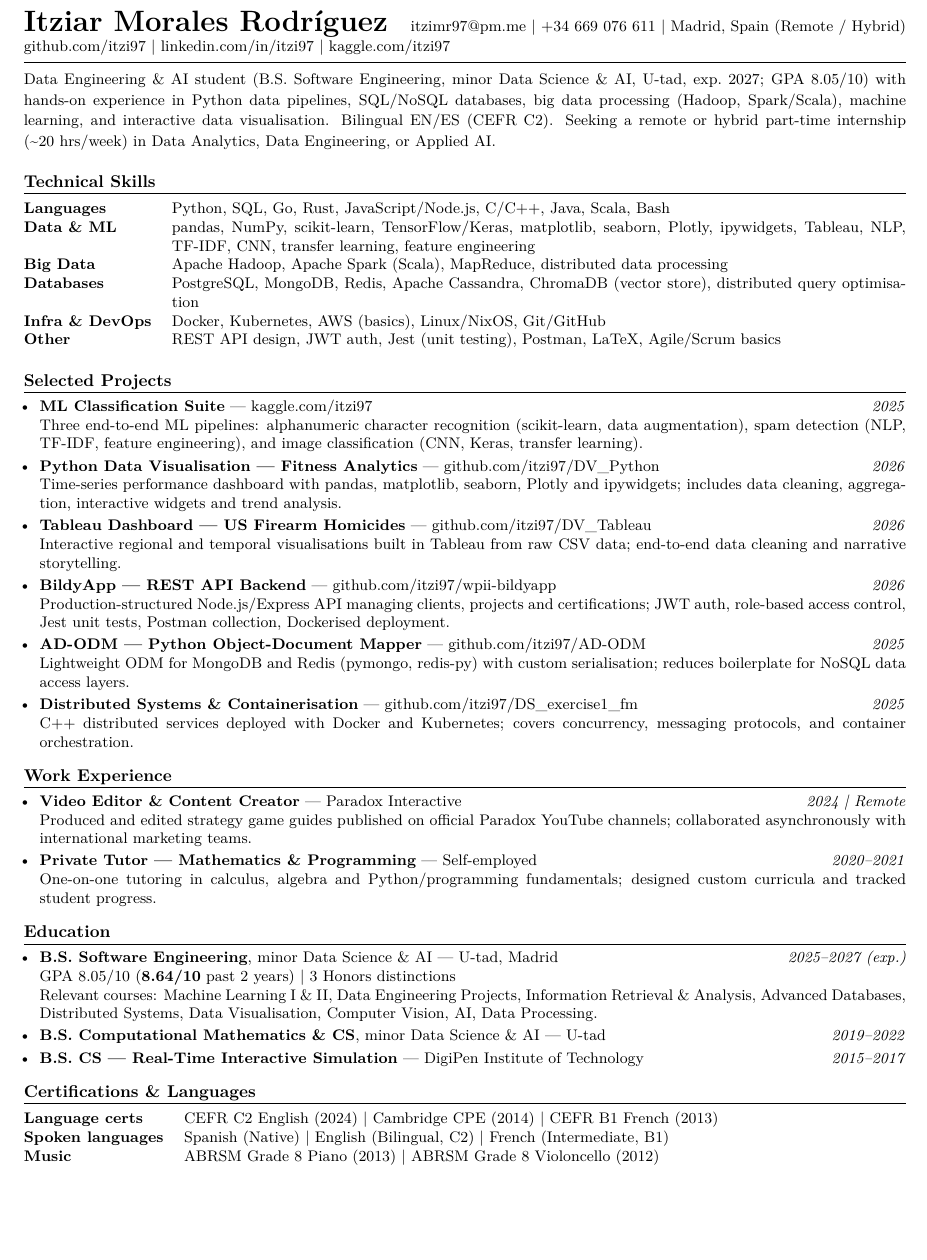
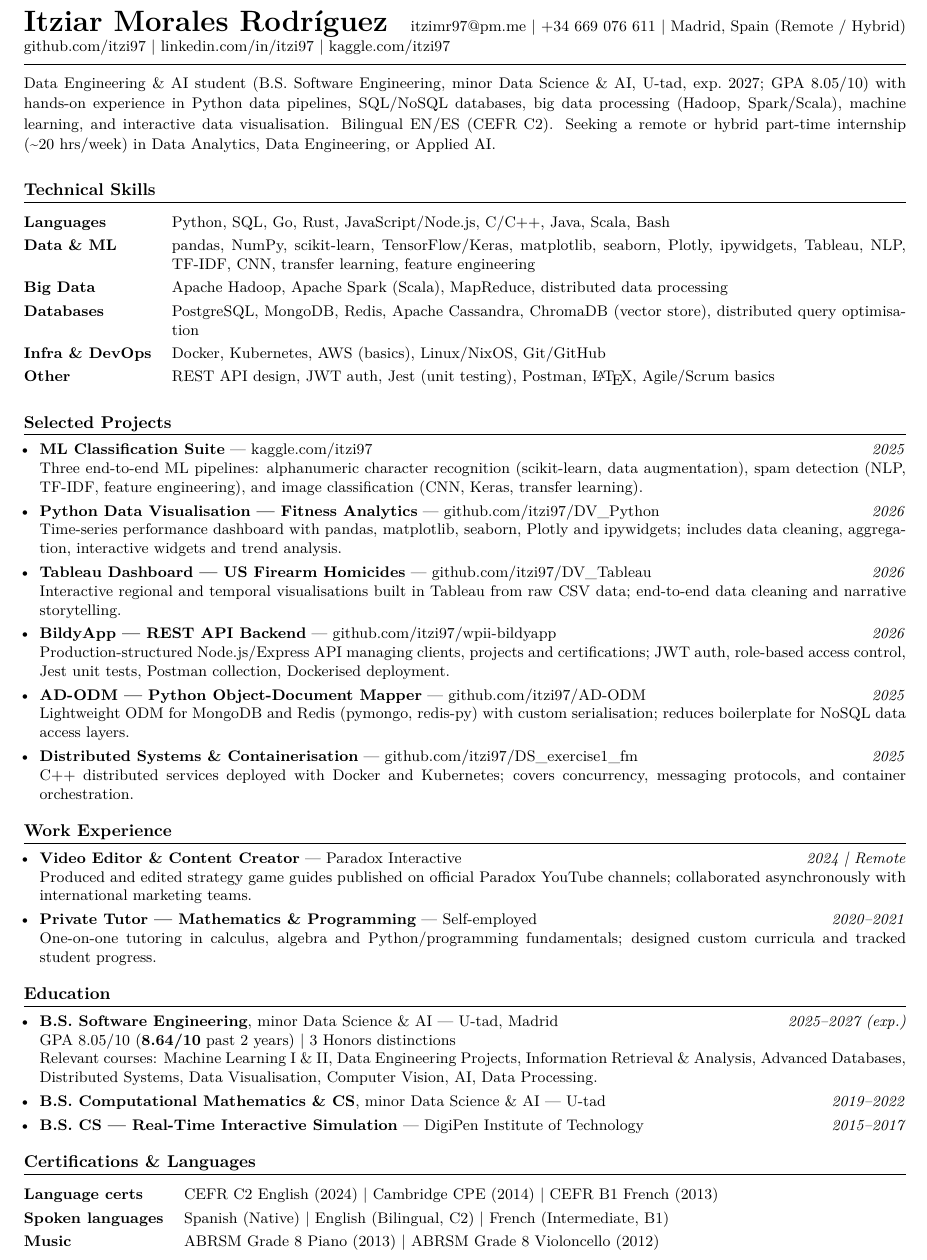
Before and after one commit to itzi97/cv, a LaTeX CV (cv.tex): part of the page before the commit and part of page 1 of 2 after it, cut so that both start at the same text, the shorter picture padded with empty space. Compiled offline with pdfLaTeX.

Commit message:
Increase spacing: section gaps, list itemsep, tabularx row stretch, summary vspace

```diff
--- a/cv.tex
+++ b/cv.tex
@@ -22,10 +22,15 @@
 \setlength{\parskip}{0pt}
 \setlength{\parindent}{0pt}
 
+% Section style: more breathing room above and below rule
 \titleformat{\section}{\bfseries\scshape\normalsize}{}{0em}{}[\titlerule]
-\titlespacing{\section}{0pt}{8pt}{4pt}
+\titlespacing{\section}{0pt}{10pt}{5pt}
 
-\setlist[itemize]{leftmargin=1em, itemsep=2pt, topsep=2pt, parsep=0pt}
+% List style: more separation between items
+\setlist[itemize]{leftmargin=1em, itemsep=3pt, topsep=3pt, parsep=0pt}
+
+% Extra row padding in tabularx tables
+\renewcommand{\arraystretch}{1.25}
 
 \begin{document}
 
@@ -36,7 +41,7 @@
   \href{https://www.linkedin.com/in/itzi97}{linkedin.com/in/itzi97} \textbar\
   \href{https://www.kaggle.com/itzi97}{kaggle.com/itzi97}
 }
-\vspace{4pt}\hrule\vspace{6pt}
+\vspace{5pt}\hrule\vspace{7pt}
 
 {\small
 Data Engineering \& AI student (B.S.~Software Engineering, minor Data Science \& AI, U-tad, exp.\ 2027;
@@ -45,7 +50,7 @@ GPA 8.05/10) with hands-on experience in Python data pipelines, SQL/NoSQL databa
 Bilingual EN/ES (CEFR C2). Seeking a remote or hybrid part-time internship (\textasciitilde20~hrs/week)
 in Data Analytics, Data Engineering, or Applied AI.
 }
-\vspace{4pt}
+\vspace{5pt}
 
 \section{Technical Skills}
 {\small
@@ -62,7 +67,7 @@ in Data Analytics, Data Engineering, or Applied AI.
   \textbf{Infra \& DevOps} &
     Docker, Kubernetes, AWS (basics), Linux/NixOS, Git/GitHub \\
   \textbf{Other} &
-    REST API design, JWT auth, Jest (unit testing), Postman, LaTeX, Agile/Scrum basics \\
+    REST API design, JWT auth, Jest (unit testing), Postman, \LaTeX, Agile/Scrum basics \\
 \end{tabularx}
 }
 
```
